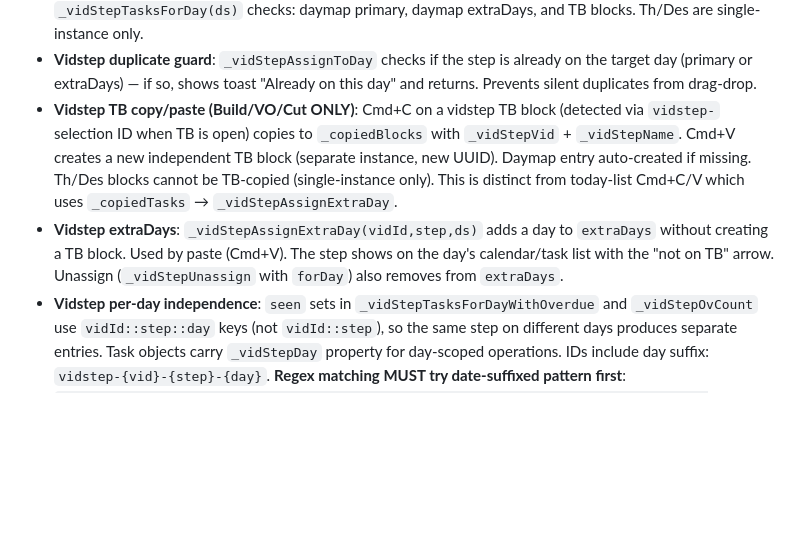
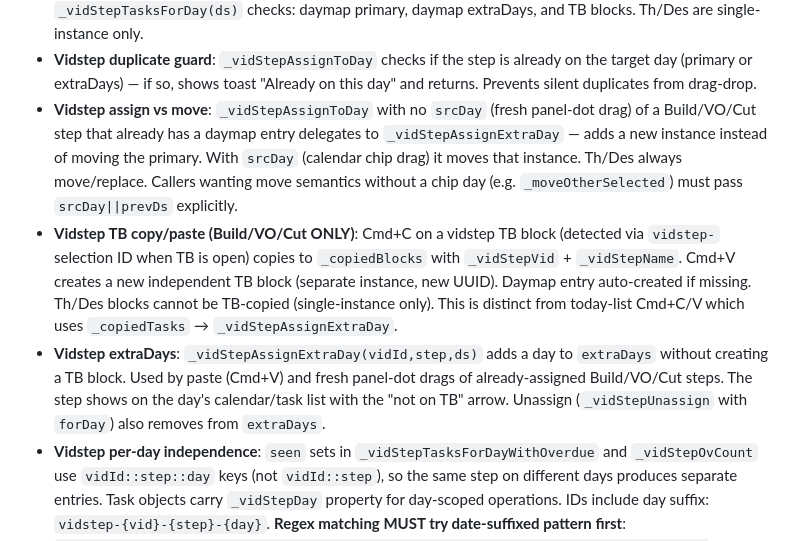
Before and after one commit to samc20-1764117/sams-dashboard, a Markdown page: rules/tasks-ui.md, the part around the change. GitHub-like rendering; blank space fills up the shorter version.

```diff
--- a/rules/tasks-ui.md
+++ b/rules/tasks-ui.md
@@ -159,8 +159,9 @@ Video tasks assigned to days via `_vidDayMap` (localStorage) follow the SAME rul
 - **Video stage tasks (vidstep)**: `_vidStepDayMap` (localStorage) tracks one entry per step (`vidId::step → {ds, done, extraDays?}`). TB blocks provide multi-day support for Build/VO/Cut. Weekly cal X calls `_vidStepUnassign` (not skip/delete picker). Selection via today list ID `vidstep-{vid}-{step}-{day}`, cross-refs TB block's `_vidStepVid`+`_vidStepName`. Dblclick opens `openVidEdit(b._vidStepVid)`.
 - **Vidstep multi-day (Build/VO/Cut ONLY)**: These 3 stages can span multiple days. Each day's instance is **independent for TB purposes** — appears as a separate row in the today list with its own check/done state. Daymap tracks the "primary" day + optional `extraDays` array for calendar-only assignments (no TB block). `_vidStepTasksForDay(ds)` checks: daymap primary, daymap extraDays, and TB blocks. Th/Des are single-instance only.
 - **Vidstep duplicate guard**: `_vidStepAssignToDay` checks if the step is already on the target day (primary or extraDays) — if so, shows toast "Already on this day" and returns. Prevents silent duplicates from drag-drop.
+- **Vidstep assign vs move**: `_vidStepAssignToDay` with no `srcDay` (fresh panel-dot drag) of a Build/VO/Cut step that already has a daymap entry delegates to `_vidStepAssignExtraDay` — adds a new instance instead of moving the primary. With `srcDay` (calendar chip drag) it moves that instance. Th/Des always move/replace. Callers wanting move semantics without a chip day (e.g. `_moveOtherSelected`) must pass `srcDay||prevDs` explicitly.
 - **Vidstep TB copy/paste (Build/VO/Cut ONLY)**: Cmd+C on a vidstep TB block (detected via `vidstep-` selection ID when TB is open) copies to `_copiedBlocks` with `_vidStepVid` + `_vidStepName`. Cmd+V creates a new independent TB block (separate instance, new UUID). Daymap entry auto-created if missing. Th/Des blocks cannot be TB-copied (single-instance only). This is distinct from today-list Cmd+C/V which uses `_copiedTasks` → `_vidStepAssignExtraDay`.
-- **Vidstep extraDays**: `_vidStepAssignExtraDay(vidId,step,ds)` adds a day to `extraDays` without creating a TB block. Used by paste (Cmd+V). The step shows on the day's calendar/task list with the "not on TB" arrow. Unassign (`_vidStepUnassign` with `forDay`) also removes from `extraDays`.
+- **Vidstep extraDays**: `_vidStepAssignExtraDay(vidId,step,ds)` adds a day to `extraDays` without creating a TB block. Used by paste (Cmd+V) and fresh panel-dot drags of already-assigned Build/VO/Cut steps. The step shows on the day's calendar/task list with the "not on TB" arrow. Unassign (`_vidStepUnassign` with `forDay`) also removes from `extraDays`.
 - **Vidstep per-day independence**: `seen` sets in `_vidStepTasksForDayWithOverdue` and `_vidStepOvCount` use `vidId::step::day` keys (not `vidId::step`), so the same step on different days produces separate entries. Task objects carry `_vidStepDay` property for day-scoped operations. IDs include day suffix: `vidstep-{vid}-{step}-{day}`. **Regex matching MUST try date-suffixed pattern first**: `sid.match(/^vidstep-(.+)-(step_\w+)-\d{4}-\d{2}-\d{2}$/)||sid.match(/^vidstep-(.+)-(step_\w+)$/)` — plain `$` anchor alone will never match IDs with the day suffix.
 - **Vidstep overdue**: No auto-move — vidsteps stay on their assigned past day. `_vidStepTasksForDayWithOverdue(todayDs)` shows overdue instances alongside today's instances as separate rows. `_vidStepOvCount` uses per-day dedup. Weekly cal shows overdue as red chips on the original day. **Done overdue vidsteps are filtered out** — if `isDone && val.ds < todayDs`, the item is hidden from the today list (no ghost entries for completed past items).
 - **Vidstep done consistency (CRITICAL)**: ALL overdue vidstep checks MUST use `_vidStepComputeDone()` — never rely on `val.done` alone. `val.done` only covers Th/Des (daymap flag). Build/VO/Cut done state lives on timeblock blocks (`bl._done`) per day; block-less days (extraDays/calendar-only instances) store done in daymap `doneDays:{ds:true}` (written by `_vidStepToggleDone` when `forDay` has no blocks). Both only accessible via `_vidStepComputeDone`. Applies to: `_vidStepOvCount` (overview.js), `updateOvBanner` (features.js), `rolloverOverdue` (features.js). Using `val.done` instead causes phantom overdue counts with nothing in the list.
```
Also changed, not shown: rules/pages.md (+1 -1 lines).
